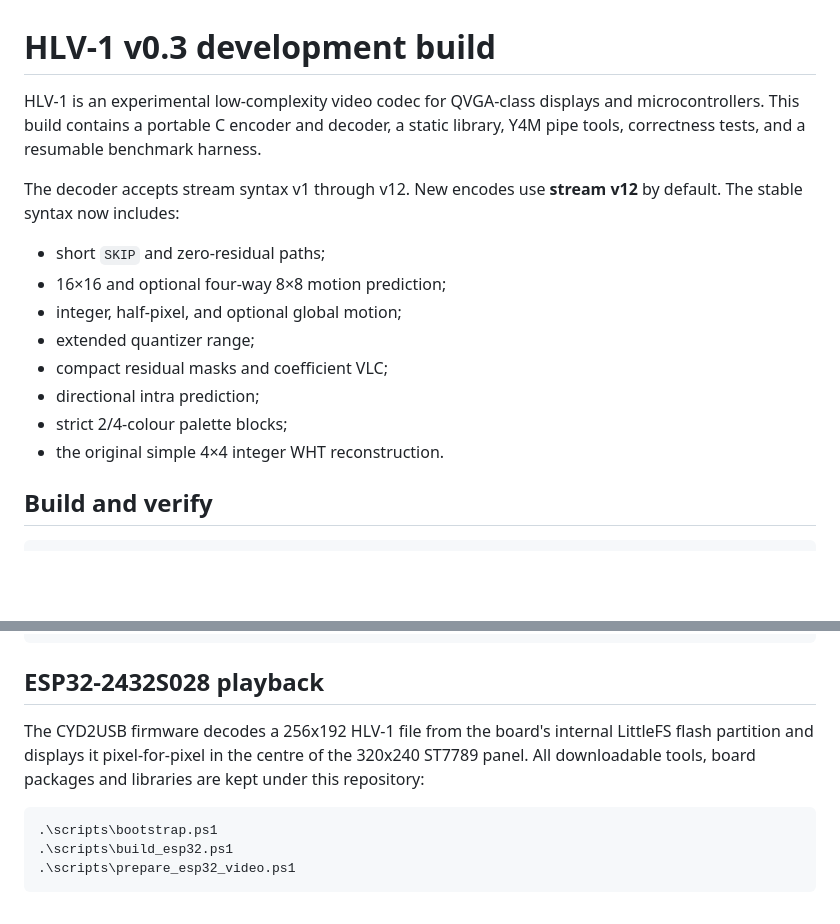
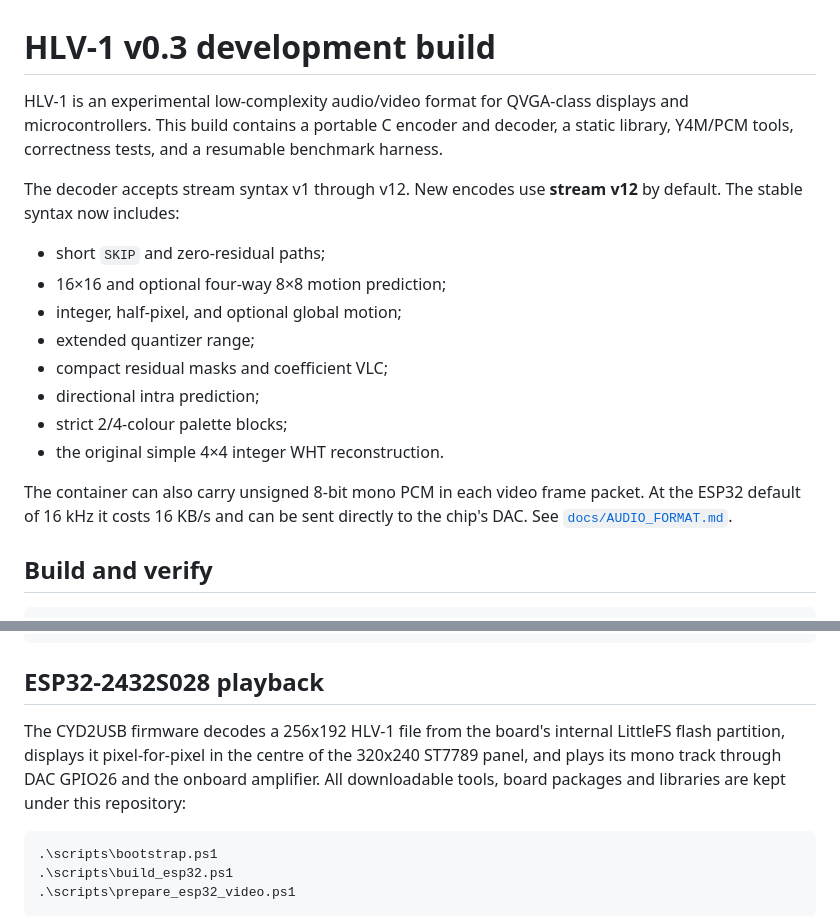
Before and after one commit to Witali/HLV-codec, a Markdown page: README.md, 2 parts joined by grey strips. Rendered like a GitHub page; blank space fills up the shorter version.

Commit message:
Document HLV audio format and ESP32 playback

````diff
--- a/README.md
+++ b/README.md
@@ -1,6 +1,9 @@
 # HLV-1 v0.3 development build
 
-HLV-1 is an experimental low-complexity video codec for QVGA-class displays and microcontrollers. This build contains a portable C encoder and decoder, a static library, Y4M pipe tools, correctness tests, and a resumable benchmark harness.
+HLV-1 is an experimental low-complexity audio/video format for QVGA-class
+displays and microcontrollers. This build contains a portable C encoder and
+decoder, a static library, Y4M/PCM tools, correctness tests, and a resumable
+benchmark harness.
 
 The decoder accepts stream syntax v1 through v12. New encodes use **stream
 v12** by default.  The stable syntax now includes:
@@ -13,6 +16,10 @@ v12** by default.  The stable syntax now includes:
 - directional intra prediction;
 - strict 2/4-colour palette blocks;
 - the original simple 4×4 integer WHT reconstruction.
+
+The container can also carry unsigned 8-bit mono PCM in each video frame
+packet. At the ESP32 default of 16 kHz it costs 16 KB/s and can be sent
+directly to the chip's DAC. See [`docs/AUDIO_FORMAT.md`](docs/AUDIO_FORMAT.md).
 
 ## Build and verify
 
@@ -36,9 +43,10 @@ On Windows with the Visual Studio C/C++ tools installed:
 ## ESP32-2432S028 playback
 
 The CYD2USB firmware decodes a 256x192 HLV-1 file from the board's internal
-LittleFS flash partition and displays it pixel-for-pixel in the centre of the
-320x240 ST7789 panel.  All downloadable tools, board packages and libraries
-are kept under this repository:
+LittleFS flash partition, displays it pixel-for-pixel in the centre of the
+320x240 ST7789 panel, and plays its mono track through DAC GPIO26 and the
+onboard amplifier. All downloadable tools, board packages and libraries are
+kept under this repository:
 
 ```powershell
 .\scripts\bootstrap.ps1
````
Also changed, not shown: docs/AUDIO_FORMAT.md (added, +85 -0 lines), docs/ESP32_PLAYER.md (+35 -10 lines).
